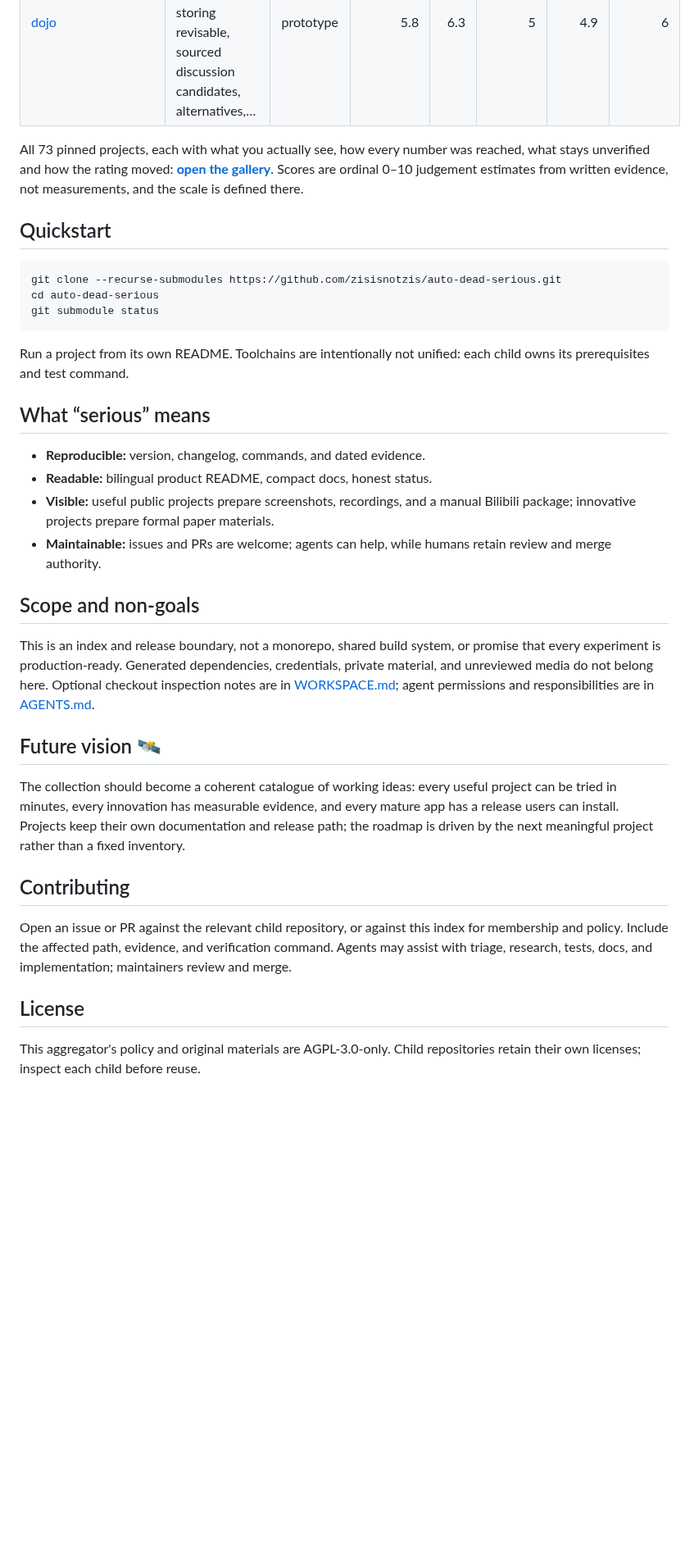
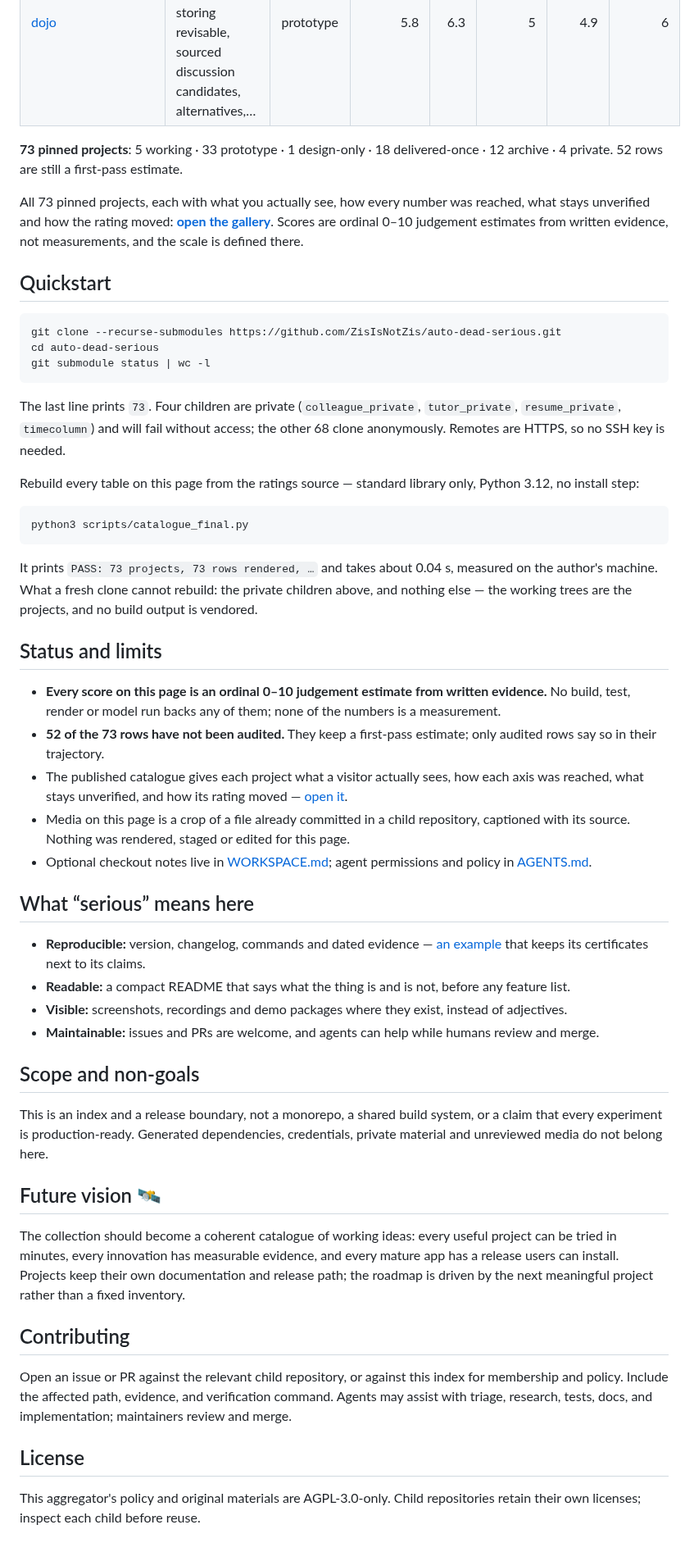
Before and after one commit to ZisIsNotZis/auto-dead-serious, a Markdown page: README.md, the part around one of its changes. Shown at 82% size. Drawn GitHub-style; blank space fills up the shorter version.

Commit message:
Rebuild the front door against the README rule: real screenshot, stated output and time, generated counts

````diff
--- a/README.md
+++ b/README.md
@@ -34,6 +30,8 @@ research.
 | [aps](aps/) | An experimental local planning workbench that models manufacturing item flows, compiles constraints,… | prototype | 5.8 | 5.3 | 6 | 5.2 | 7 |
 | [dojo](dojo/) | A local CLI and SQLite proof of concept for storing revisable, sourced discussion candidates, alternatives,… | prototype | 5.8 | 6.3 | 5 | 4.9 | 6 |
 
+**73 pinned projects**: 5 working · 33 prototype · 1 design-only · 18 delivered-once · 12 archive · 4 private. 52 rows are still a first-pass estimate.
+
 All 73 pinned projects, each with what you actually see, how every number was reached, what stays unverified and how the rating moved: [**open the gallery**](docs/result/catalogue-redesign/README.md). Scores are ordinal 0–10 judgement estimates from written evidence, not measurements, and the scale is defined there.
 
 <!-- Generated by scripts/catalogue_final.py from assessments.json. Edit the ratings, not this block. -->
@@ -42,47 +40,48 @@ All 73 pinned projects, each with what you actually see, how every number was re
 ## Quickstart
 
 ```sh
-git clone --recurse-submodules https://github.com/zisisnotzis/auto-dead-serious.git
+git clone --recurse-submodules https://github.com/ZisIsNotZis/auto-dead-serious.git
 cd auto-dead-serious
-git submodule status
+git submodule status | wc -l
 ```
 
-Run a project from its own README. Toolchains are intentionally not unified:
-each child owns its prerequisites and test command.
+The last line prints `73`. Four children are private (`colleague_private`, `tutor_private`, `resume_private`, `timecolumn`) and will fail without access; the other 68 clone anonymously. Remotes are HTTPS, so no SSH key is needed.
 
-## What “serious” means
+Rebuild every table on this page from the ratings source — standard library only, Python 3.12, no install step:
 
-- **Reproducible:** version, changelog, commands, and dated evidence.
-- **Readable:** bilingual product README, compact docs, honest status.
-- **Visible:** useful public projects prepare screenshots, recordings, and a
-  manual Bilibili package; innovative projects prepare formal paper materials.
-- **Maintainable:** issues and PRs are welcome; agents can help, while humans
-  retain review and merge authority.
+```sh
+python3 scripts/catalogue_final.py
+```
+
+It prints `PASS: 73 projects, 73 rows rendered, …` and takes about 0.04 s, measured on the author's machine. What a fresh clone cannot rebuild: the private children above, and nothing else — the working trees are the projects, and no build output is vendored.
+
+## Status and limits
+
+- **Every score on this page is an ordinal 0–10 judgement estimate from written evidence.** No build, test, render or model run backs any of them; none of the numbers is a measurement.
+- **52 of the 73 rows have not been audited.** They keep a first-pass estimate; only audited rows say so in their trajectory.
+- The published catalogue gives each project what a visitor actually sees, how each axis was reached, what stays unverified, and how its rating moved — [open it](docs/result/catalogue-redesign/README.md).
+- Media on this page is a crop of a file already committed in a child repository, captioned with its source. Nothing was rendered, staged or edited for this page.
+- Optional checkout notes live in [WORKSPACE.md](WORKSPACE.md); agent permissions and policy in [AGENTS.md](AGENTS.md).
+
+## What “serious” means here
+
+- **Reproducible:** version, changelog, commands and dated evidence — [an example](fat_kakeya_needle/) that keeps its certificates next to its claims.
+- **Readable:** a compact README that says what the thing is and is not, before any feature list.
+- **Visible:** screenshots, recordings and demo packages where they exist, instead of adjectives.
+- **Maintainable:** issues and PRs are welcome, and agents can help while humans review and merge.
 
 ## Scope and non-goals
 
-This is an index and release boundary, not a monorepo, shared build system, or
-promise that every experiment is production-ready. Generated dependencies,
-credentials, private material, and unreviewed media do not belong here. Optional
-checkout inspection notes are in [WORKSPACE.md](WORKSPACE.md); agent permissions
-and responsibilities are in [AGENTS.md](AGENTS.md).
+This is an index and a release boundary, not a monorepo, a shared build system, or a claim that every experiment is production-ready. Generated dependencies, credentials, private material and unreviewed media do not belong here.
 
 ## Future vision 🛰️
 
-The collection should become a coherent catalogue of working ideas: every
-useful project can be tried in minutes, every innovation has measurable
-evidence, and every mature app has a release users can install. Projects keep
-their own documentation and release path; the roadmap is driven by the next
-meaningful project rather than a fixed inventory.
+The collection should become a coherent catalogue of working ideas: every useful project can be tried in minutes, every innovation has measurable evidence, and every mature app has a release users can install. Projects keep their own documentation and release path; the roadmap is driven by the next meaningful project rather than a fixed inventory.
 
 ## Contributing
 
-Open an issue or PR against the relevant child repository, or against this
-index for membership and policy. Include the affected path, evidence, and
-verification command. Agents may assist with triage, research, tests, docs, and
-implementation; maintainers review and merge.
+Open an issue or PR against the relevant child repository, or against this index for membership and policy. Include the affected path, evidence, and verification command. Agents may assist with triage, research, tests, docs, and implementation; maintainers review and merge.
 
 ## License
 
-This aggregator's policy and original materials are AGPL-3.0-only. Child
-repositories retain their own licenses; inspect each child before reuse.
+This aggregator's policy and original materials are AGPL-3.0-only. Child repositories retain their own licenses; inspect each child before reuse.
````
Also changed, not shown: other parts of README.md (+7 -11 lines), README.zh-CN.md (+39 -25 lines), docs/plan/catalogue-fast.md (+1 -0 lines), docs/media/showcase.jpg (added), 4 other files.
